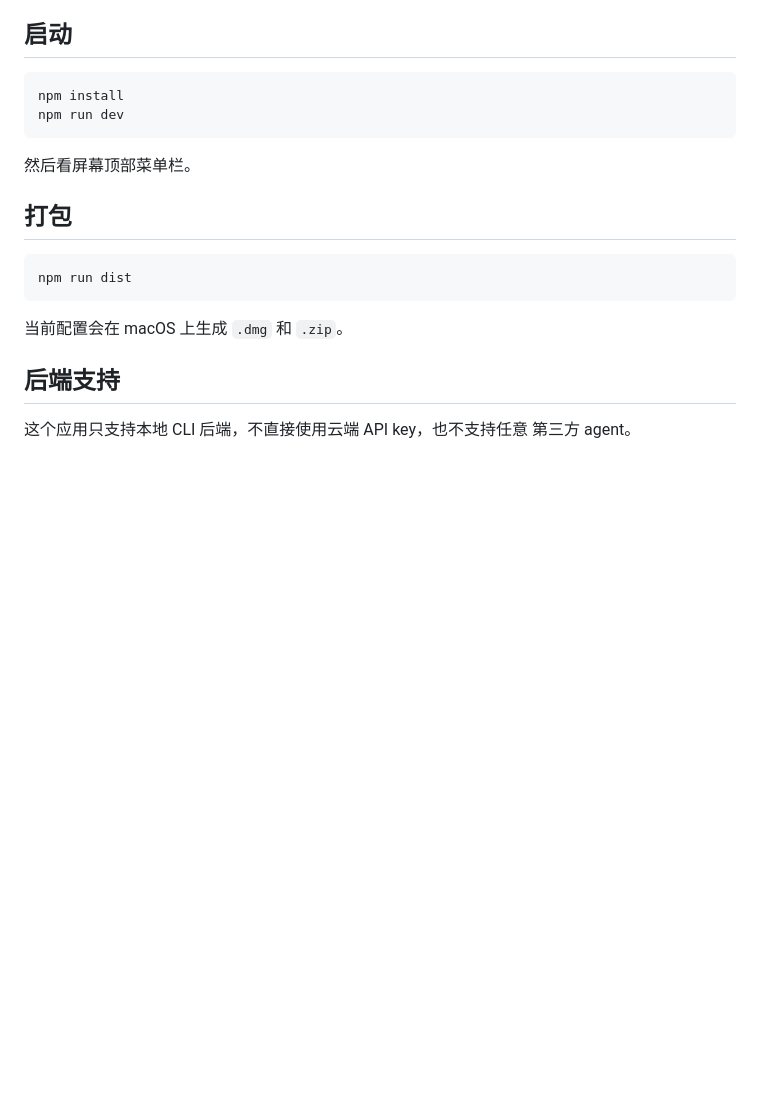
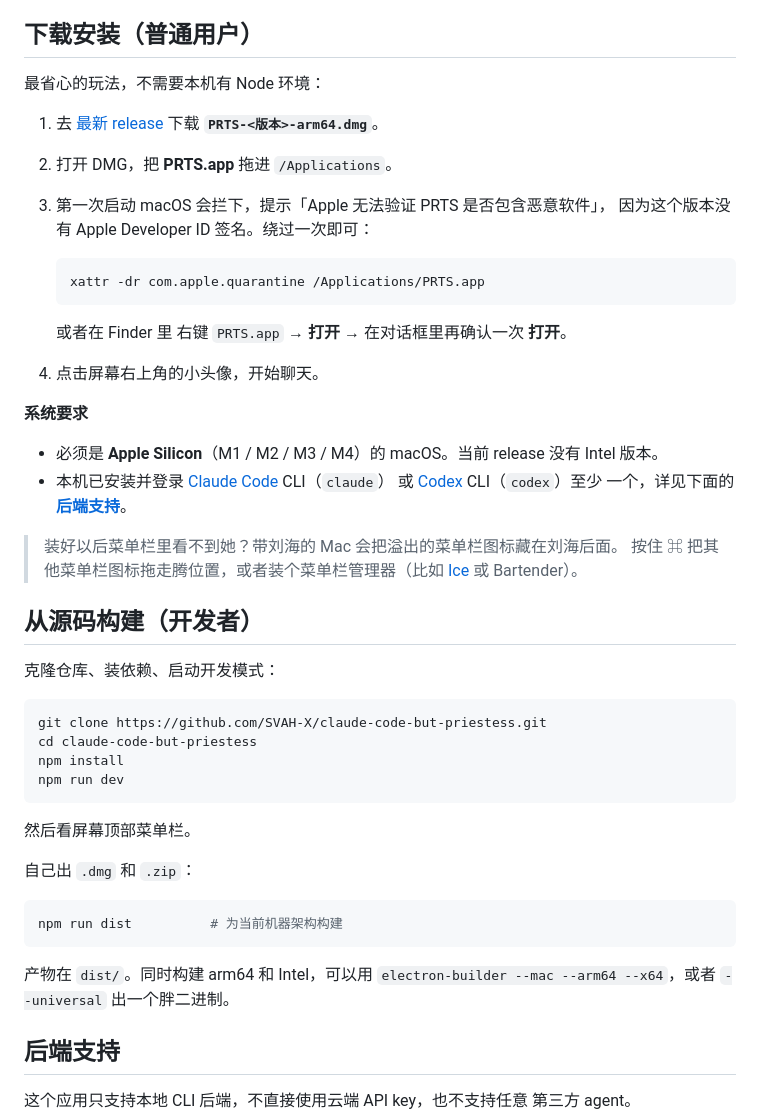
Before and after one commit to SVAH-X/claude-code-but-priestess, a Markdown page: README.zh-CN.md, the part around one of its changes. Rendered like a GitHub page; blank space fills up the shorter version.

````diff
--- a/README.zh-CN.md
+++ b/README.zh-CN.md
@@ -27,22 +41,57 @@
   - 打开数据目录。
   - 退出应用。
 
-## 启动
+## 下载安装（普通用户）
+
+最省心的玩法，不需要本机有 Node 环境：
+
+1. 去 [最新 release](https://github.com/SVAH-X/claude-code-but-priestess/releases/latest)
+   下载 **`PRTS-<版本>-arm64.dmg`**。
+2. 打开 DMG，把 **PRTS.app** 拖进 `/Applications`。
+3. 第一次启动 macOS 会拦下，提示「Apple 无法验证 PRTS 是否包含恶意软件」，
+   因为这个版本没有 Apple Developer ID 签名。绕过一次即可：
+
+   ```sh
+   xattr -dr com.apple.quarantine /Applications/PRTS.app
+   ```
+
+   或者在 Finder 里 右键 `PRTS.app` → **打开** → 在对话框里再确认一次
+   **打开**。
+4. 点击屏幕右上角的小头像，开始聊天。
+
+**系统要求**
+
+- 必须是 **Apple Silicon**（M1 / M2 / M3 / M4）的 macOS。当前 release
+  没有 Intel 版本。
+- 本机已安装并登录 [Claude Code](https://claude.ai/code) CLI（`claude`）
+  或 [Codex](https://platform.openai.com/docs/codex) CLI（`codex`）至少
+  一个，详见下面的 **[后端支持](#后端支持)**。
+
+> 装好以后菜单栏里看不到她？带刘海的 Mac 会把溢出的菜单栏图标藏在刘海后面。
+> 按住 ⌘ 把其他菜单栏图标拖走腾位置，或者装个菜单栏管理器（比如
+> [Ice](https://github.com/jordanbaird/Ice) 或 Bartender）。
+
+## 从源码构建（开发者）
+
+克隆仓库、装依赖、启动开发模式：
 
 ```sh
+git clone https://github.com/SVAH-X/claude-code-but-priestess.git
+cd claude-code-but-priestess
 npm install
 npm run dev
 ```
 
 然后看屏幕顶部菜单栏。
 
-## 打包
+自己出 `.dmg` 和 `.zip`：
 
 ```sh
-npm run dist
+npm run dist          # 为当前机器架构构建
 ```
 
-当前配置会在 macOS 上生成 `.dmg` 和 `.zip`。
+产物在 `dist/`。同时构建 arm64 和 Intel，可以用
+`electron-builder --mac --arm64 --x64`，或者 `--universal` 出一个胖二进制。
 
 ## 后端支持
 
````
Also changed, not shown: other parts of README.zh-CN.md (+14 -0 lines), README.md (+55 -4 lines).
